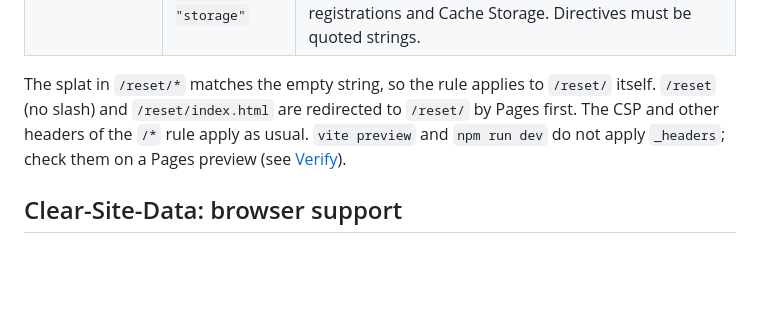
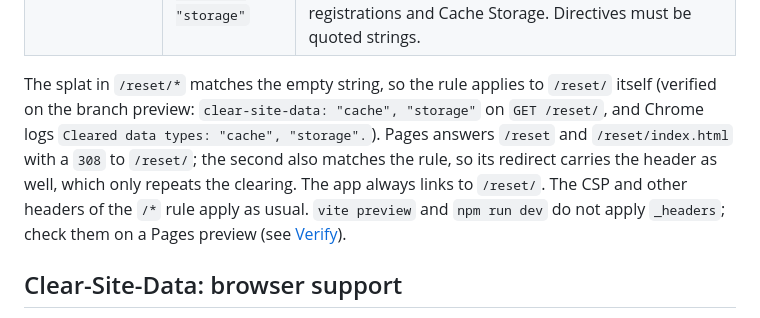
Before and after one commit to VinylStage/trex_vs_tiger_sim, a Markdown page: docs/VERSIONING.md, the part around the change. GitHub-like rendering; blank space fills up the shorter version.

Commit message:
docs: record verified /reset/ header behaviour on Pages (#23)
Co-Authored-By: Claude Opus 5.5 <noreply@anthropic.com>
Claude-Session: https://claude.ai/code/session_01Tty7UUVucvdB39hMCvCDkT

```diff
--- a/docs/VERSIONING.md
+++ b/docs/VERSIONING.md
@@ -169,7 +169,7 @@ sequenceDiagram
 | `/reset/*`      | `no-transform`                        | `/reset/` is HTML. On the custom domain, Bot Fight Mode would otherwise inject its inline JavaScript Detections script, which the strict CSP blocks ([DEPLOYMENT.md](DEPLOYMENT.md#bot-fight-mode-and-javascript-detections)).                                  |
 | `/reset/*`      | `Clear-Site-Data: "cache", "storage"` | Server-side complement to the JavaScript clean-up: clears the origin's HTTP cache (which JavaScript cannot touch) and DOM storage — localStorage, sessionStorage, IndexedDB, service worker registrations and Cache Storage. Directives must be quoted strings. |
 
-The splat in `/reset/*` matches the empty string, so the rule applies to `/reset/` itself. `/reset` (no slash) and `/reset/index.html` are redirected to `/reset/` by Pages first. The CSP and other headers of the `/*` rule apply as usual. `vite preview` and `npm run dev` do not apply `_headers`; check them on a Pages preview (see [Verify](#verify)).
+The splat in `/reset/*` matches the empty string, so the rule applies to `/reset/` itself (verified on the branch preview: `clear-site-data: "cache", "storage"` on `GET /reset/`, and Chrome logs `Cleared data types: "cache", "storage".`). Pages answers `/reset` and `/reset/index.html` with a `308` to `/reset/`; the second also matches the rule, so its redirect carries the header as well, which only repeats the clearing. The app always links to `/reset/`. The CSP and other headers of the `/*` rule apply as usual. `vite preview` and `npm run dev` do not apply `_headers`; check them on a Pages preview (see [Verify](#verify)).
 
 ## Clear-Site-Data: browser support
 
```
